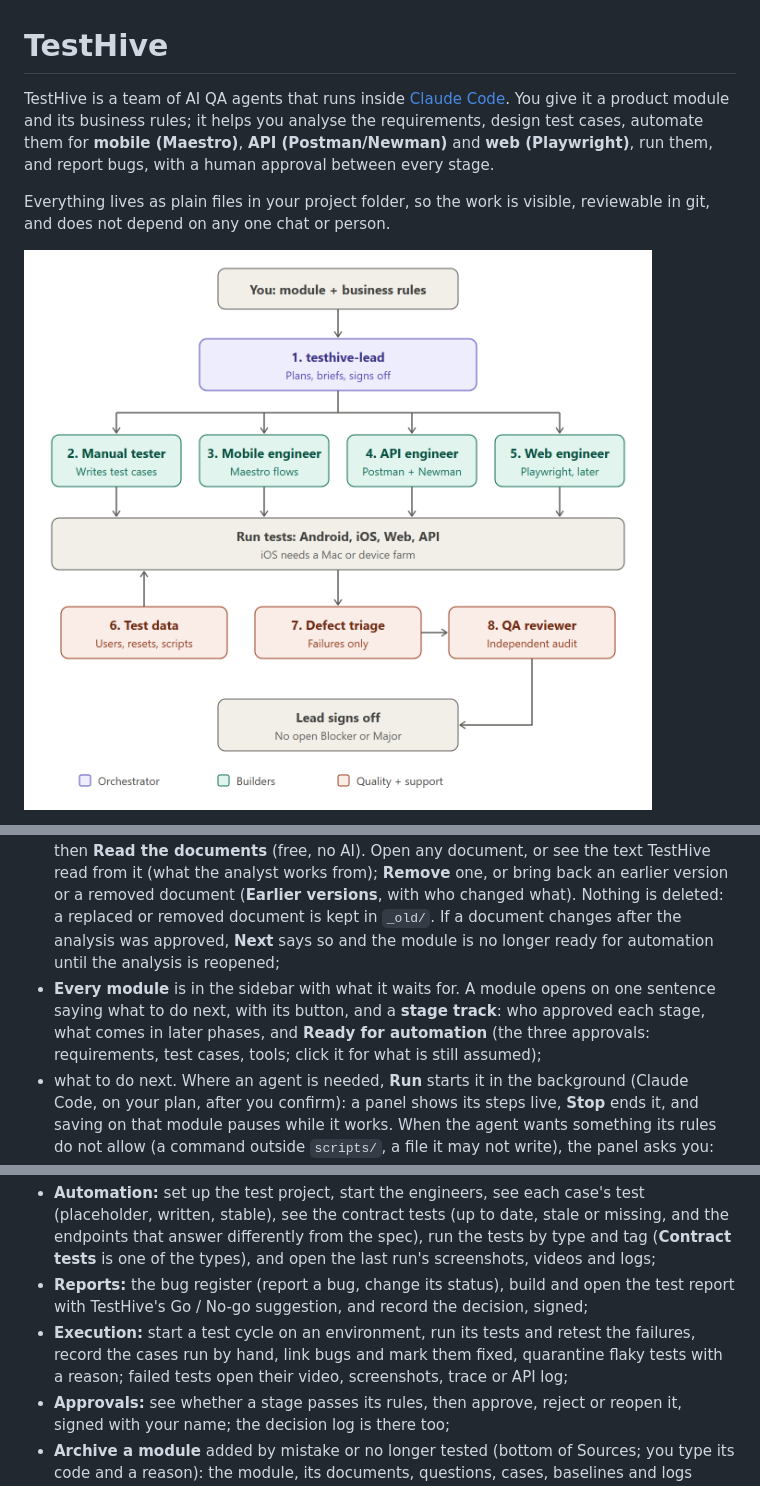
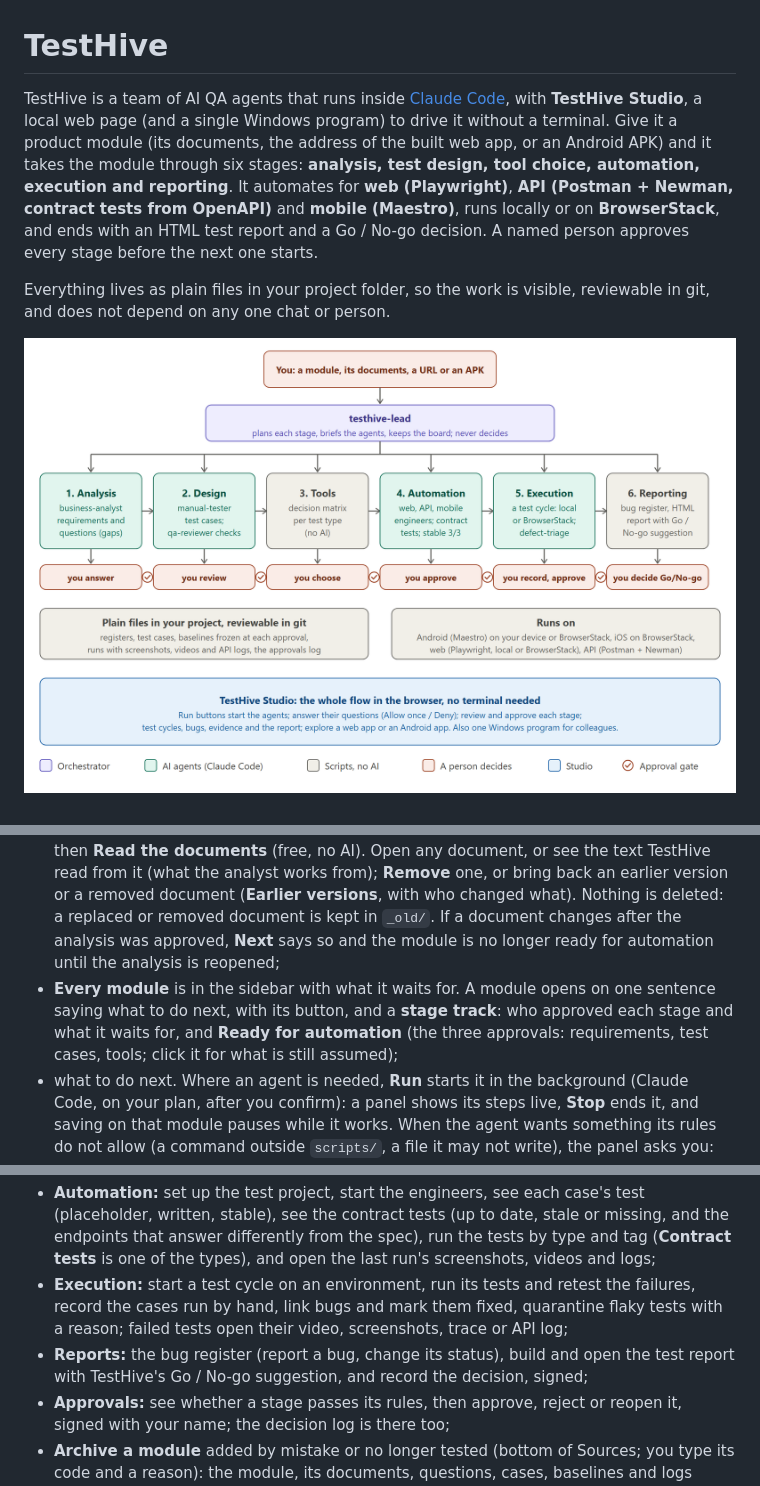
Before and after one commit to shadyusef/TestHive, a Markdown page: README.md, 3 parts joined by grey strips. Rendered like a GitHub page; pictures changed too: docs/testhive-diagram.png.

```diff
--- a/README.md
+++ b/README.md
@@ -1,6 +1,6 @@
 # TestHive
 
-TestHive is a team of AI QA agents that runs inside [Claude Code](https://claude.com/claude-code). You give it a product module and its business rules; it helps you analyse the requirements, design test cases, automate them for **mobile (Maestro)**, **API (Postman/Newman)** and **web (Playwright)**, run them, and report bugs, with a human approval between every stage.
+TestHive is a team of AI QA agents that runs inside [Claude Code](https://claude.com/claude-code), with **TestHive Studio**, a local web page (and a single Windows program) to drive it without a terminal. Give it a product module (its documents, the address of the built web app, or an Android APK) and it takes the module through six stages: **analysis, test design, tool choice, automation, execution and reporting**. It automates for **web (Playwright)**, **API (Postman + Newman, contract tests from OpenAPI)** and **mobile (Maestro)**, runs locally or on **BrowserStack**, and ends with an HTML test report and a Go / No-go decision. A named person approves every stage before the next one starts.
 
 Everything lives as plain files in your project folder, so the work is visible, reviewable in git, and does not depend on any one chat or person.
 
@@ -156,14 +165,14 @@ Working as a team, or handing it to colleagues? See [docs/TEAM-GUIDE.md](docs/TE
 - **first opening:** describe the project (name, app, platforms, test environment addresses). Studio writes `PROJECT_BRIEF.md`, `CONTEXT.md` and the non-secret `.env` values; passwords and tokens are never typed into Studio;
 - **New module:** give its code and title, and optionally the address of the built product (say whether it is a test environment);
 - **Sources:** drop the requirement documents (PDF, Word, Excel, text, OpenAPI, design images; an APK for Android), check what masking would hide and tick the real names, then **Read the documents** (free, no AI). Open any document, or see the text TestHive read from it (what the analyst works from); **Remove** one, or bring back an earlier version or a removed document (**Earlier versions**, with who changed what). Nothing is deleted: a replaced or removed document is kept in `_old/`. If a document changes after the analysis was approved, **Next** says so and the module is no longer ready for automation until the analysis is reopened;
-- **Every module** is in the sidebar with what it waits for. A module opens on one sentence saying what to do next, with its button, and a **stage track**: who approved each stage, what comes in later phases, and **Ready for automation** (the three approvals: requirements, test cases, tools; click it for what is still assumed);
+- **Every module** is in the sidebar with what it waits for. A module opens on one sentence saying what to do next, with its button, and a **stage track**: who approved each stage and what it waits for, and **Ready for automation** (the three approvals: requirements, test cases, tools; click it for what is still assumed);
 - what to do next. Where an agent is needed, **Run** starts it in the background (Claude Code, on your plan, after you confirm): a panel shows its steps live, **Stop** ends it, and saving on that module pauses while it works. When the agent wants something its rules do not allow (a command outside `scripts/`, a file it may not write), the panel asks you: **Allow once** or **Deny**, with a note to the agent, signed with your name; no answer in 10 minutes is a No, and the hard rules (`.env`, the protected records, the blocked commands) are never asked. **Activity** lists every run with its result, time, cost and log (`runs/agents/`). The same command is still shown, to run it in Claude Code yourself if you prefer;
 - **Analysis:** answer the analyst's questions, or ask your own; the **Requirements** tab lists what the analyst wrote. Once the analysis is approved its questions and answers are read-only until it is reopened;
 - **Design:** review the test cases (**Accept**, **Change** with a comment, **Remove**), see each case's steps and expected result, see coverage and the open questions the cases rely on, add a case, or ask for more cases. Once the design is approved its cases are read-only until it is reopened. A requirement ID anywhere opens the requirement with its questions and cases;
 - **Tools:** the decision matrix per test type, with the recommended tool; choose one per type (a reason when it is not the recommended one), set the criteria weights and your team's languages, and save to submit the stage. Read-only once approved;
 - **Automation:** set up the test project, start the engineers, see each case's test (placeholder, written, stable), see the contract tests (up to date, stale or missing, and the endpoints that answer differently from the spec), run the tests by type and tag (**Contract tests** is one of the types), and open the last run's screenshots, videos and logs;
+- **Execution:** start a test cycle on an environment, run its tests and retest the failures, record the cases run by hand, link bugs and mark them fixed, quarantine flaky tests with a reason; failed tests open their video, screenshots, trace or API log;
 - **Reports:** the bug register (report a bug, change its status), build and open the test report with TestHive's Go / No-go suggestion, and record the decision, signed;
-- **Execution:** start a test cycle on an environment, run its tests and retest the failures, record the cases run by hand, link bugs and mark them fixed, quarantine flaky tests with a reason; failed tests open their video, screenshots, trace or API log;
 - **Approvals:** see whether a stage passes its rules, then approve, reject or reopen it, signed with your name; the decision log is there too;
 - **Archive a module** added by mistake or no longer tested (bottom of Sources; you type its code and a reason): the module, its documents, questions, cases, baselines and logs move to `archive/<MODULE>-<time>/`, and **Restore** on the start page puts everything back. The same from a terminal: `.\hive stage archive <MODULE> --by "<name>" --comment "<why>"` and `.\hive stage restore <MODULE>-<time> --by "<name>"`.
 
```
Also changed, not shown: other parts of README.md (+11 -2 lines), 1 other file.
